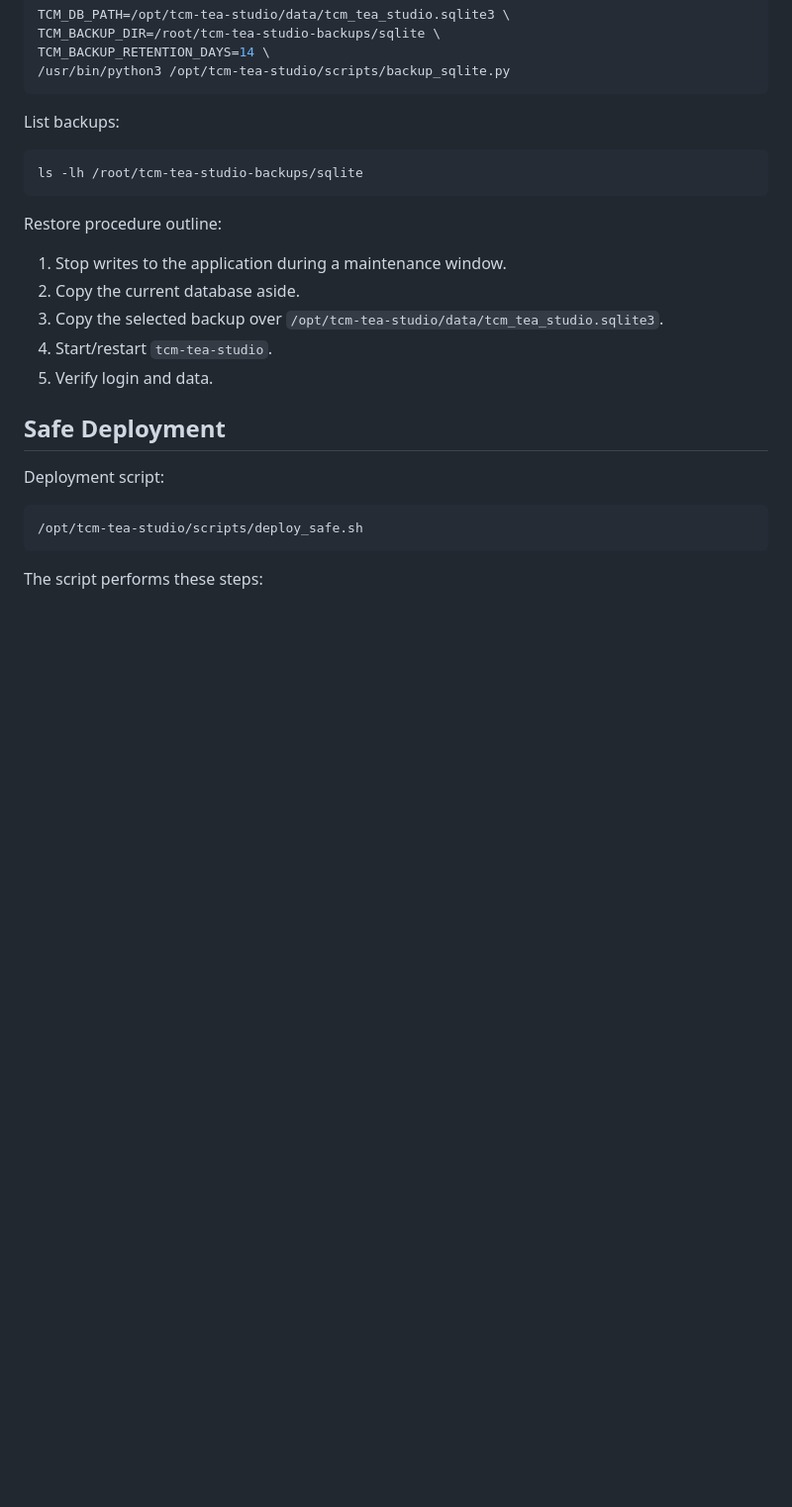
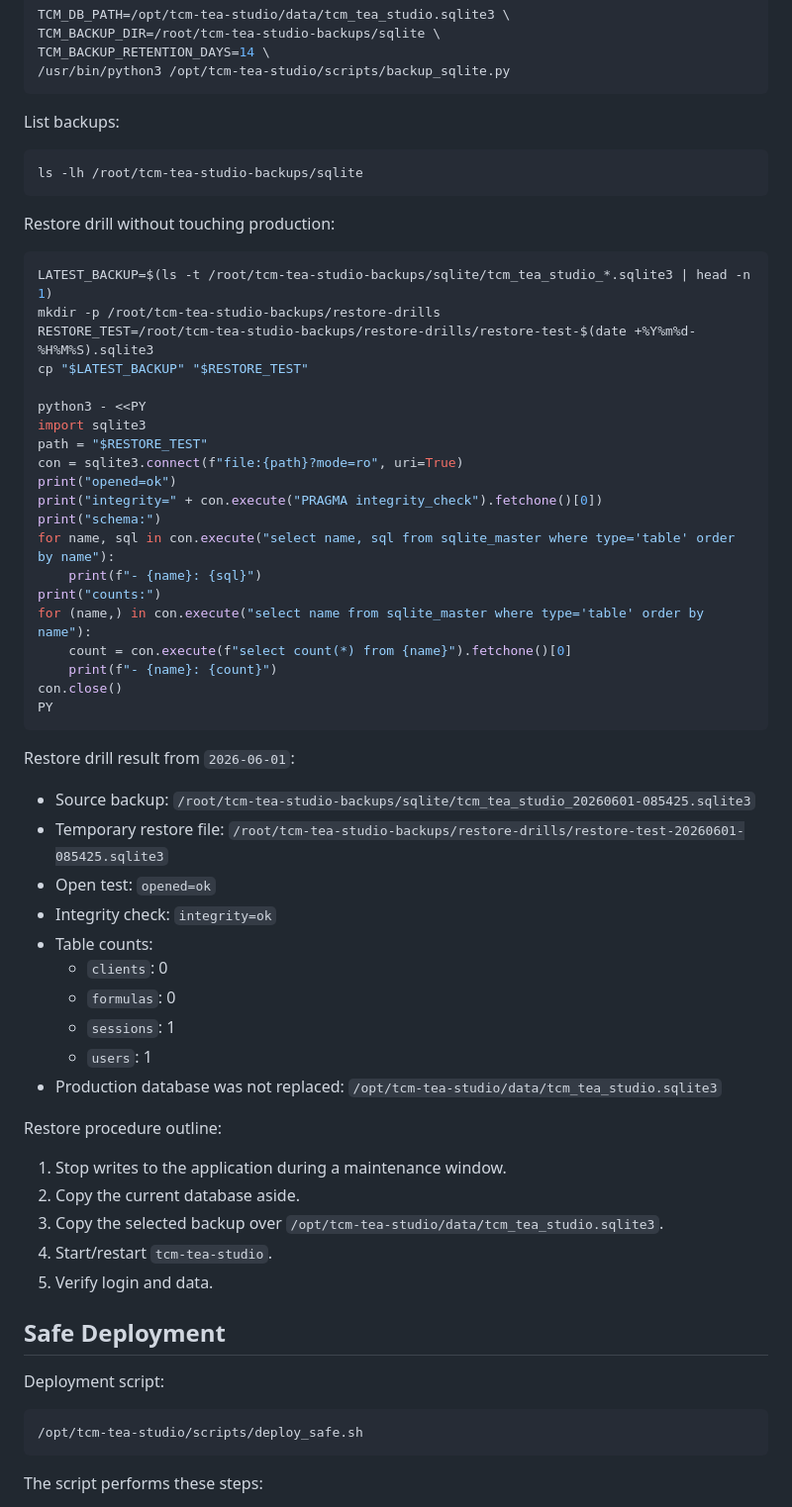
Before and after one commit to SnackCong/TCM-Tea-Studio, a Markdown page: DEPLOYMENT.md, the part around the change. Shown at 99% size. Drawn GitHub-style; blank space fills up the shorter version.

Commit message:
Document SQLite restore drill

````diff
--- a/DEPLOYMENT.md
+++ b/DEPLOYMENT.md
@@ -223,6 +223,44 @@ List backups:
 ls -lh /root/tcm-tea-studio-backups/sqlite
 ```
 
+Restore drill without touching production:
+
+```bash
+LATEST_BACKUP=$(ls -t /root/tcm-tea-studio-backups/sqlite/tcm_tea_studio_*.sqlite3 | head -n 1)
+mkdir -p /root/tcm-tea-studio-backups/restore-drills
+RESTORE_TEST=/root/tcm-tea-studio-backups/restore-drills/restore-test-$(date +%Y%m%d-%H%M%S).sqlite3
+cp "$LATEST_BACKUP" "$RESTORE_TEST"
+
+python3 - <<PY
+import sqlite3
+path = "$RESTORE_TEST"
+con = sqlite3.connect(f"file:{path}?mode=ro", uri=True)
+print("opened=ok")
+print("integrity=" + con.execute("PRAGMA integrity_check").fetchone()[0])
+print("schema:")
+for name, sql in con.execute("select name, sql from sqlite_master where type='table' order by name"):
+    print(f"- {name}: {sql}")
+print("counts:")
+for (name,) in con.execute("select name from sqlite_master where type='table' order by name"):
+    count = con.execute(f"select count(*) from {name}").fetchone()[0]
+    print(f"- {name}: {count}")
+con.close()
+PY
+```
+
+Restore drill result from `2026-06-01`:
+
+- Source backup: `/root/tcm-tea-studio-backups/sqlite/tcm_tea_studio_20260601-085425.sqlite3`
+- Temporary restore file: `/root/tcm-tea-studio-backups/restore-drills/restore-test-20260601-085425.sqlite3`
+- Open test: `opened=ok`
+- Integrity check: `integrity=ok`
+- Table counts:
+  - `clients`: 0
+  - `formulas`: 0
+  - `sessions`: 1
+  - `users`: 1
+- Production database was not replaced: `/opt/tcm-tea-studio/data/tcm_tea_studio.sqlite3`
+
 Restore procedure outline:
 
 1. Stop writes to the application during a maintenance window.
````
